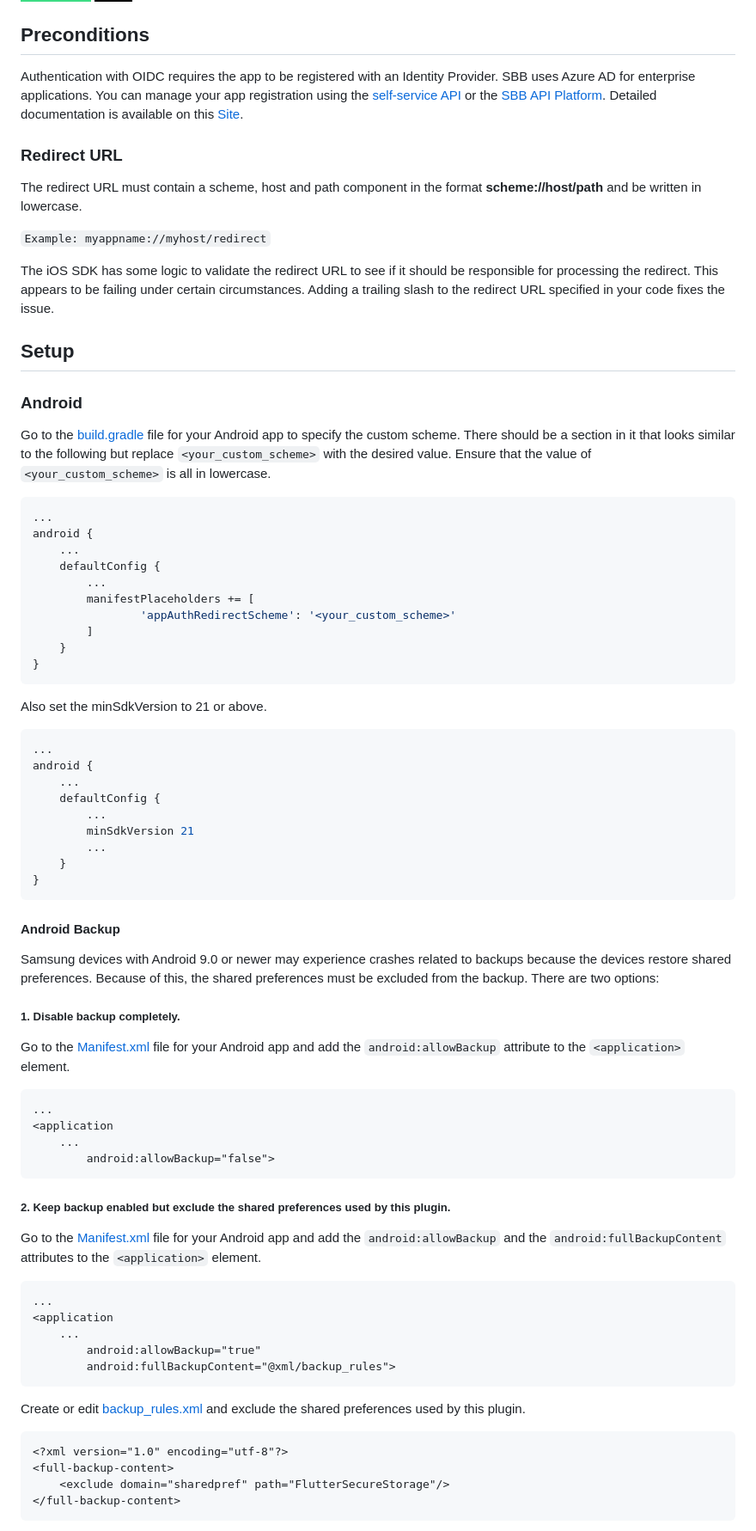
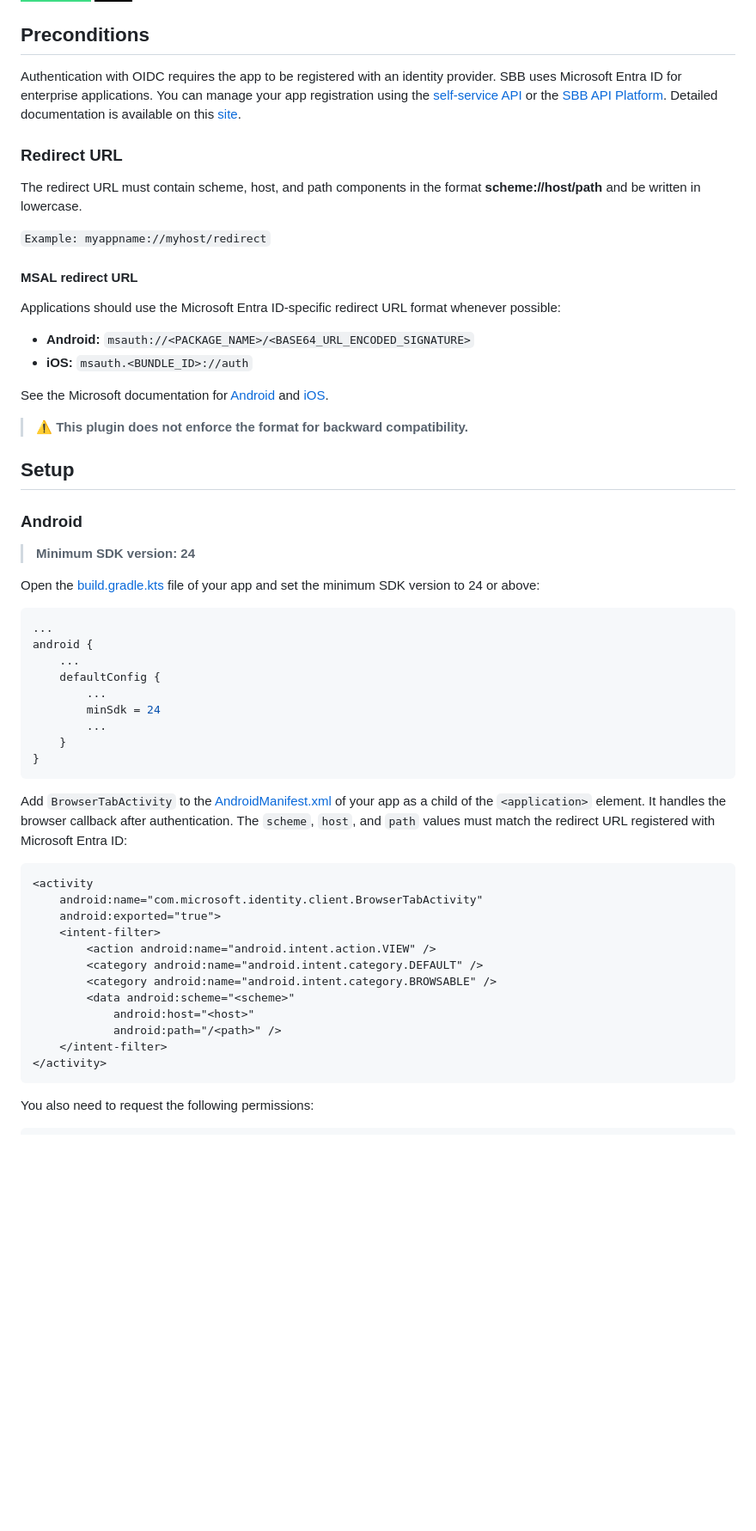
Before and after one commit to SchweizerischeBundesbahnen/flutter-oidc, a Markdown page: README.md, the part around one of its changes. Shown at 86% size. GitHub-like rendering; badges without logos; blank space fills up the shorter version.

Commit message:
Update documentation

````diff
--- a/README.md
+++ b/README.md
@@ -35,16 +34,25 @@ A Flutter package for OpenID Connect (OIDC).
 <a name="preconditions"></a>
 ## Preconditions
 
-Authentication with OIDC requires the app to be registered with an Identity Provider. SBB uses Azure AD for enterprise applications. You can manage your app registration using the [self-service API][1] or the [SBB API Platform][4]. Detailed documentation is available on this [Site][2].
+Authentication with OIDC requires the app to be registered with an identity provider. SBB uses Microsoft Entra ID for enterprise applications. You can manage your app registration using the [self-service API][1] or the [SBB API Platform][2]. Detailed documentation is available on this [site][3].
 
 <a name="redirect-url"></a>
 ### Redirect URL
 
-The redirect URL must contain a scheme, host and path component in the format **scheme://host/path** and be written in lowercase.
+The redirect URL must contain scheme, host, and path components in the format **scheme://host/path** and be written in lowercase.
 
 `Example: myappname://myhost/redirect`
 
-The iOS SDK has some logic to validate the redirect URL to see if it should be responsible for processing the redirect. This appears to be failing under certain circumstances. Adding a trailing slash to the redirect URL specified in your code fixes the issue.
+#### MSAL redirect URL
+
+Applications should use the Microsoft Entra ID-specific redirect URL format whenever possible:
+
+- **Android:** `msauth://<PACKAGE_NAME>/<BASE64_URL_ENCODED_SIGNATURE>`
+- **iOS:** `msauth.<BUNDLE_ID>://auth`
+
+See the Microsoft documentation for [Android][4] and [iOS][5].
+
+> **⚠️ This plugin does not enforce the format for backward compatibility.**
 
 <a name="setup"></a>
 ## Setup
@@ -52,7 +60,9 @@ The iOS SDK has some logic to validate the redirect URL to see if it should be r
 <a name="android"></a>
 ### Android
 
-Go to the [build.gradle][10] file for your Android app to specify the custom scheme. There should be a section in it that looks similar to the following but replace `<your_custom_scheme>` with the desired value. Ensure that the value of `<your_custom_scheme>` is all in lowercase.
+> **Minimum SDK version: 24**
+
+Open the [build.gradle.kts][6] file of your app and set the minimum SDK version to 24 or above:
 
 ``` groovy
 ...
@@ -60,61 +70,28 @@ android {
     ...
     defaultConfig {
         ...
-        manifestPlaceholders += [
-                'appAuthRedirectScheme': '<your_custom_scheme>'
-        ]
-    }
-}
-```
-
-Also set the minSdkVersion to 21 or above.
-
-``` groovy
-...
-android {
-    ...
-    defaultConfig {
-        ...
-        minSdkVersion 21
+        minSdk = 24
         ...
     }
 }
 ```
 
-<a name="android-backup"></a>
-#### Android Backup
+Add `BrowserTabActivity` to the [AndroidManifest.xml][7] of your app as a child of the `<application>` element. It handles the browser callback after authentication. The `scheme`, `host`, and `path` values must match the redirect URL registered with Microsoft Entra ID:
 
-Samsung devices with Android 9.0 or newer may experience crashes related to backups because the devices restore shared preferences. Because of this, the shared preferences must be excluded from the backup. There are two options:
-
-##### 1. Disable backup completely.
-
-Go to the [Manifest.xml][11] file for your Android app and add the `android:allowBackup` attribute to the `<application>` element.
-
-``` xml
-...
-<application
-    ...
-        android:allowBackup="false">
+```xml
+<activity
+    android:name="com.microsoft.identity.client.BrowserTabActivity"
+    android:exported="true">
+    <intent-filter>
+        <action android:name="android.intent.action.VIEW" />
+        <category android:name="android.intent.category.DEFAULT" />
+        <category android:name="android.intent.category.BROWSABLE" />
+        <data android:scheme="<scheme>"
+            android:host="<host>"
+            android:path="/<path>" />
+    </intent-filter>
+</activity>
 ```
 
-##### 2. Keep backup enabled but exclude the shared preferences used by this plugin.
+You also need to request the following permissions:
 
-Go to the [Manifest.xml][11] file for your Android app and add the `android:allowBackup` and the `android:fullBackupContent` attributes to the `<application>` element.
-
-``` xml
-...
-<application
-    ...
-        android:allowBackup="true"
-        android:fullBackupContent="@xml/backup_rules">
-```
-
-Create or edit [backup_rules.xml][16] and exclude the shared preferences used by this plugin.
-
-``` xml
-<?xml version="1.0" encoding="utf-8"?>
-<full-backup-content>
-    <exclude domain="sharedpref" path="FlutterSecureStorage"/>
-</full-backup-content>
-```
-
````
Also changed, not shown: other parts of README.md (+63 -70 lines).
